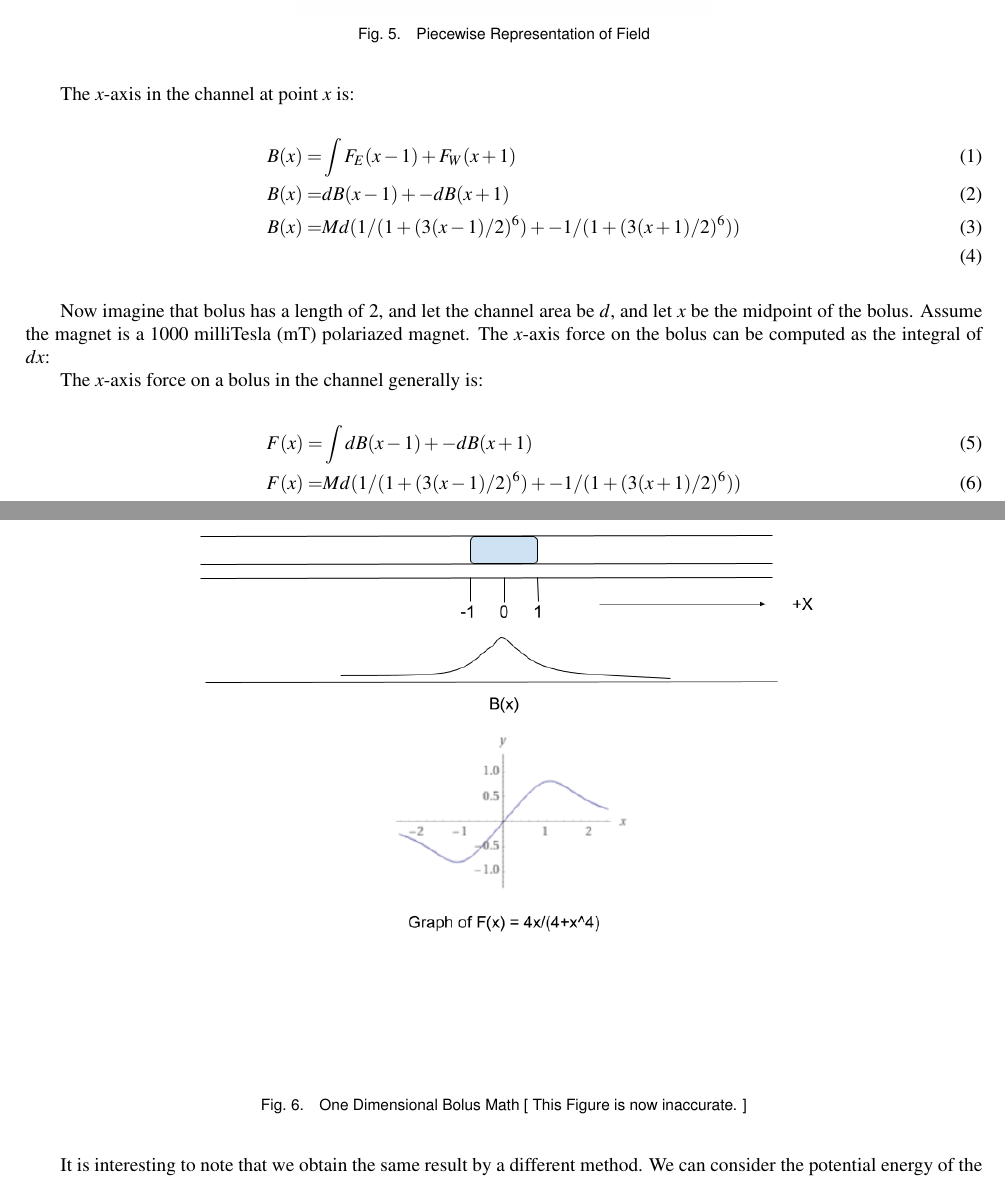
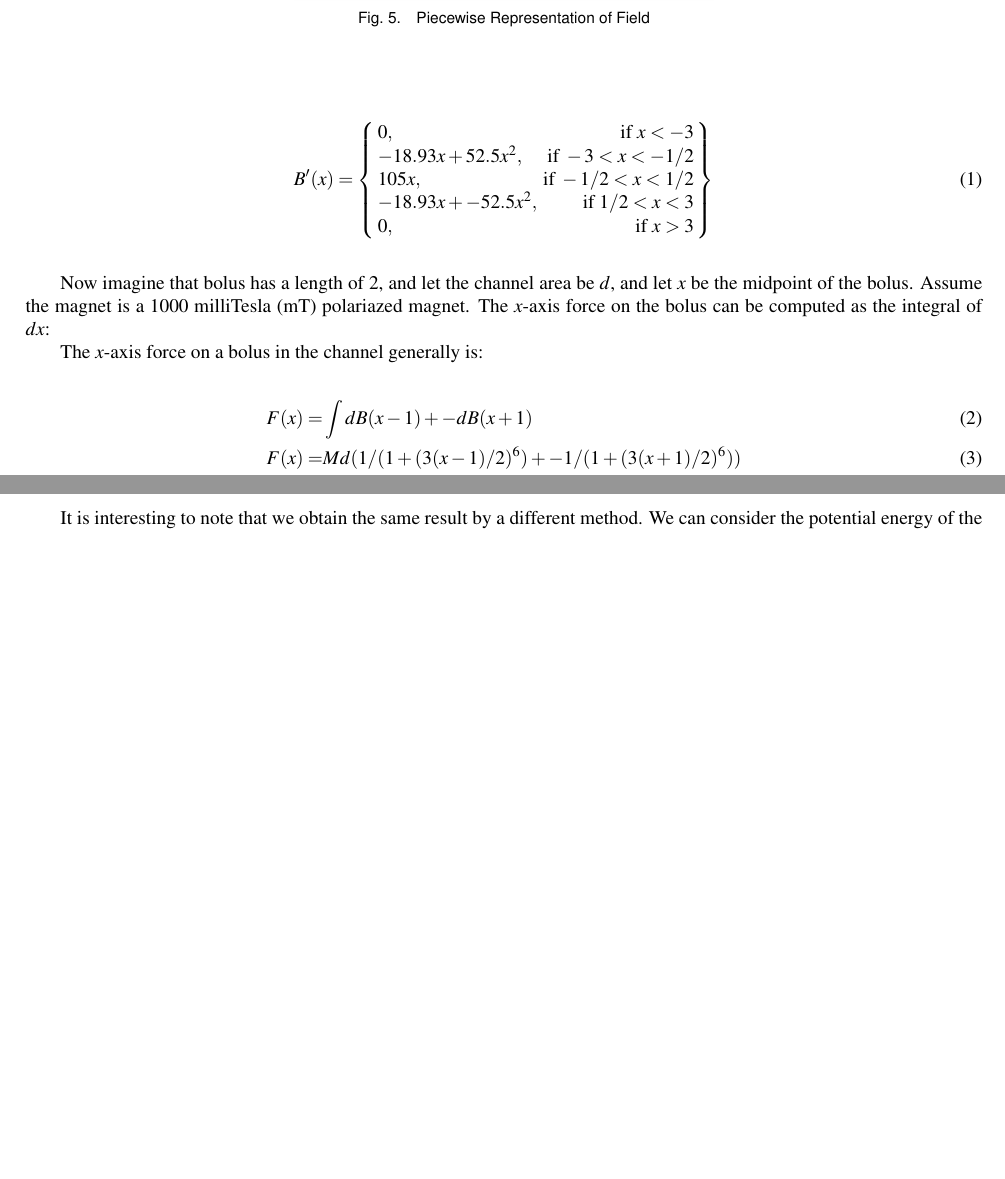
Before and after one commit to PubInv/ferrofluidcheckvalve, a LaTeX document (doc/EnergyMinimization/asme2ej.tex): two parts of pages 6 and 7 of 13, joined at a grey line, cut so that both start at the same text, the shorter picture padded with empty space. Compiled offline with pdfLaTeX.

Commit message:
improving computation

```diff
--- a/doc/EnergyMinimization/asme2ej.tex
+++ b/doc/EnergyMinimization/asme2ej.tex
@@ -528,16 +529,17 @@ three approximations are shown in Figure~ref{fig:piecewise}.
 
-\begin{figure}
-\centerline{\includegraphics[width=6in]{figure/One-dimensionalBolusMath.png}}
-\caption{One Dimensional Bolus Math [ This Figure is now inaccurate. ]}
-\label{fig_oneD}
-\end{figure}
+\begin{equation}
+B'(x) =
+\left\{
+    \begin{array}{lr}
+      0 , & \text{if } x < -3 \\
+      -18.93 x + 52.5 x^2 , & \text{if } -3 < x  < -1/2 \\
+      105x , & \text{if } -1/2 < x < 1/2 \\
+      -18.93 x + -52.5 x^2 , & \text{if } 1/2 < x < 3 \\
+      0 , & \text{if } x > 3
+    \end{array}
+\right\}
+\end{equation}
 
-The $x$-axis in the channel at point $x$ is:
-\begin{align}
-  B(x) = & \int F_E(x-1) + F_W(x+1) \\
-  B(x) = & d B(x-1) + -d B(x+1) \\
-  B(x) = & M d (1/(1 + (3(x-1)/2)^6) + - 1/(1 + (3(x +1)/2)^6)) \\
-\end{align}
 
 Now imagine that bolus has a length of 2, and let the channel area be $d$, and let $x$ be
 the midpoint of the bolus.
```
Also changed, not shown: doc/EnergyMinimization/asme2ej.pdf, doc/EnergyMinimization/asme2ej.tex (3 more changed lines), 1 other file.
